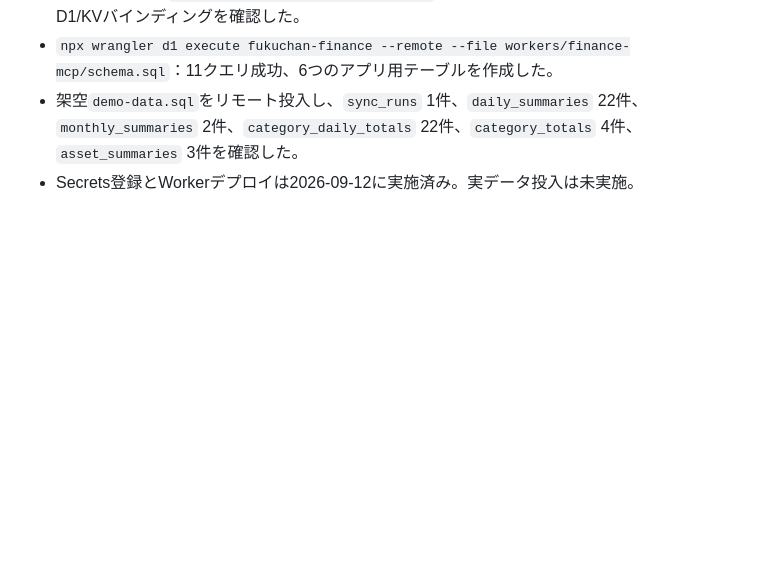
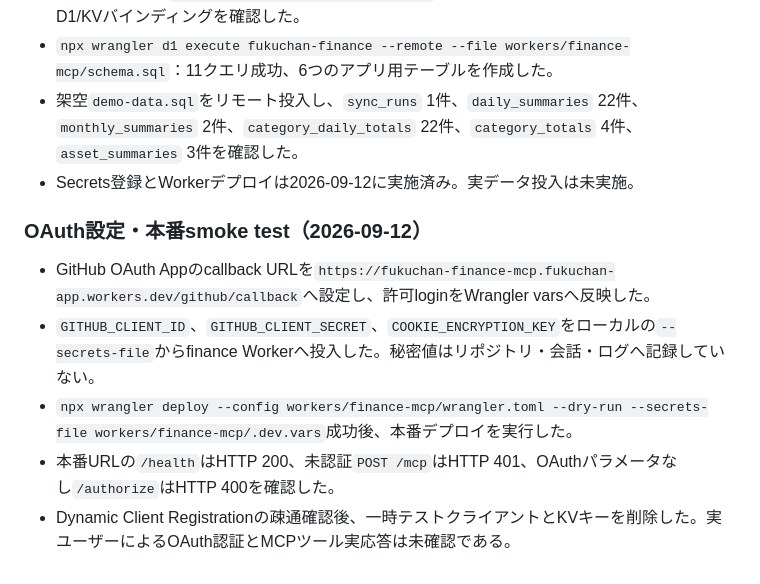
Before and after one commit to fukurose-jun02/fukuchan-app, a Markdown page: docs/issue-1-household-finance-mcp/implementation-plan.md, the part around the change. Rendered like a GitHub page; blank space fills up the shorter version.

Commit message:
OAuth smoke test結果を作業計画へ記録

```diff
--- a/docs/issue-1-household-finance-mcp/implementation-plan.md
+++ b/docs/issue-1-household-finance-mcp/implementation-plan.md
@@ -341,3 +341,11 @@ finance Workerのデプロイが失敗した場合、`fukuchan-app`のデプロ
 - `npx wrangler d1 execute fukuchan-finance --remote --file workers/finance-mcp/schema.sql`：11クエリ成功、6つのアプリ用テーブルを作成した。
 - 架空`demo-data.sql`をリモート投入し、`sync_runs` 1件、`daily_summaries` 22件、`monthly_summaries` 2件、`category_daily_totals` 22件、`category_totals` 4件、`asset_summaries` 3件を確認した。
 - Secrets登録とWorkerデプロイは2026-09-12に実施済み。実データ投入は未実施。
+
+### OAuth設定・本番smoke test（2026-09-12）
+
+- GitHub OAuth Appのcallback URLを`https://fukuchan-finance-mcp.fukuchan-app.workers.dev/github/callback`へ設定し、許可loginをWrangler varsへ反映した。
+- `GITHUB_CLIENT_ID`、`GITHUB_CLIENT_SECRET`、`COOKIE_ENCRYPTION_KEY`をローカルの`--secrets-file`からfinance Workerへ投入した。秘密値はリポジトリ・会話・ログへ記録していない。
+- `npx wrangler deploy --config workers/finance-mcp/wrangler.toml --dry-run --secrets-file workers/finance-mcp/.dev.vars`成功後、本番デプロイを実行した。
+- 本番URLの`/health`はHTTP 200、未認証`POST /mcp`はHTTP 401、OAuthパラメータなし`/authorize`はHTTP 400を確認した。
+- Dynamic Client Registrationの疎通確認後、一時テストクライアントとKVキーを削除した。実ユーザーによるOAuth認証とMCPツール実応答は未確認である。
```
Also changed, not shown: tasks/todo.md (+4 -1 lines).
